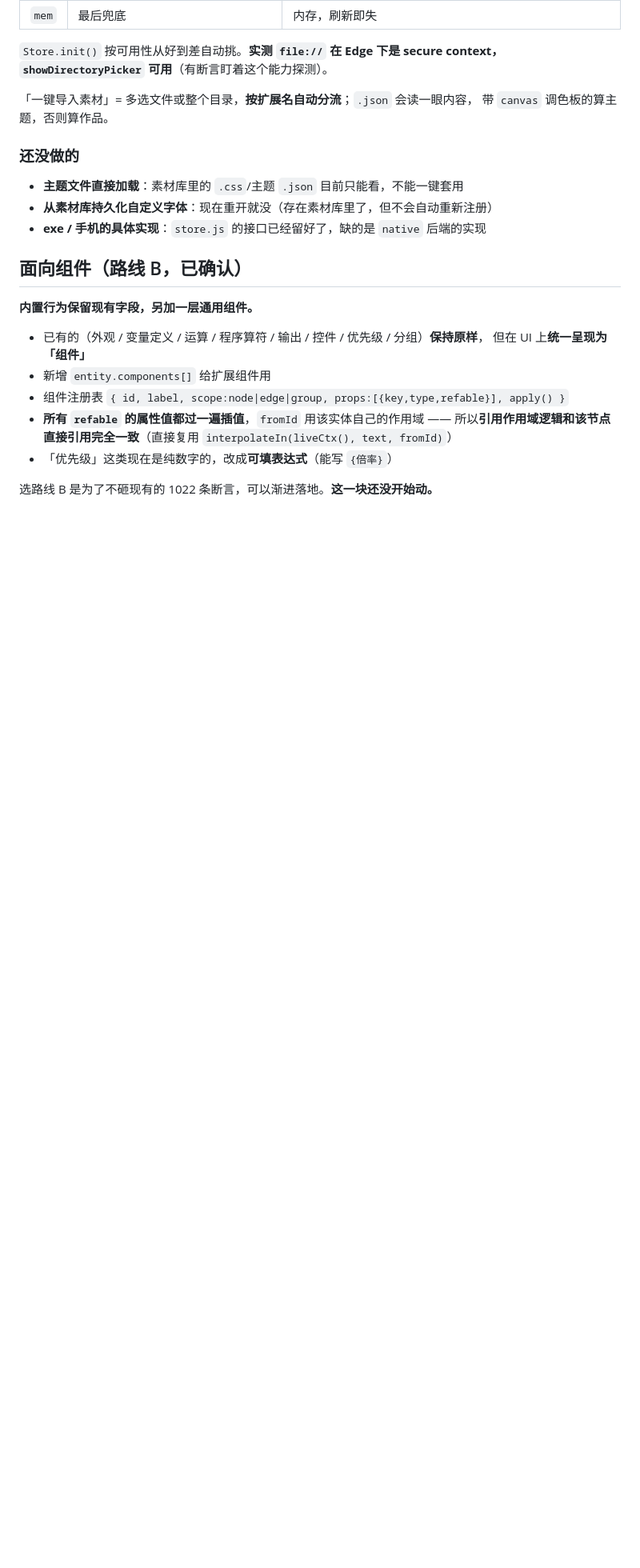
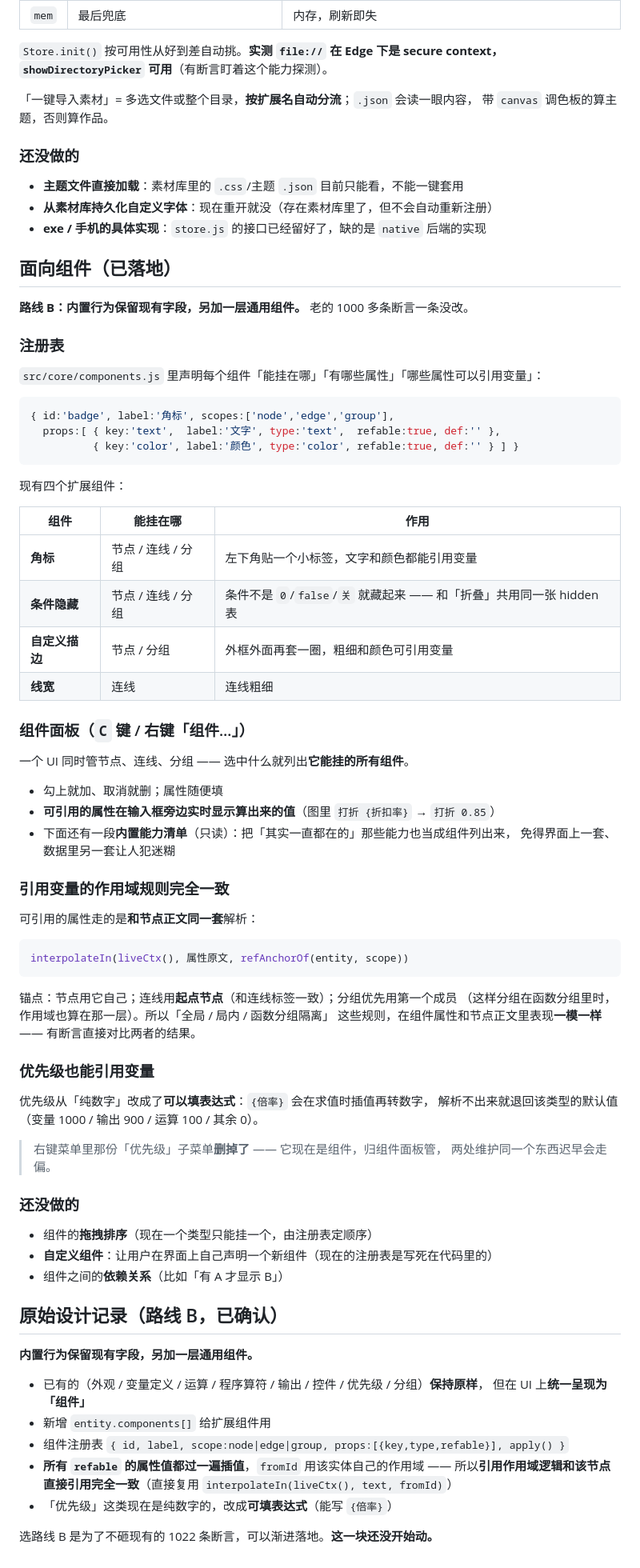
Before and after one commit to SGorgeous/Grapheon, a Markdown page: README.md, the part around one of its changes. Shown at 80% size. Drawn GitHub-style; blank space fills up the shorter version.

Commit message:
面向组件：组件注册表 + components[] 扩展层 + 组件面板（C）；优先级改为可引用变量的表达式

````diff
--- a/README.md
+++ b/README.md
@@ -862,7 +866,65 @@ user/
 - **从素材库持久化自定义字体**：现在重开就没（存在素材库里了，但不会自动重新注册）
 - **exe / 手机的具体实现**：`store.js` 的接口已经留好了，缺的是 `native` 后端的实现
 
-## 面向组件（路线 B，已确认）
+## 面向组件（已落地）
+
+**路线 B：内置行为保留现有字段，另加一层通用组件。** 老的 1000 多条断言一条没改。
+
+### 注册表
+
+`src/core/components.js` 里声明每个组件「能挂在哪」「有哪些属性」「哪些属性可以引用变量」：
+
+```js
+{ id:'badge', label:'角标', scopes:['node','edge','group'],
+  props:[ { key:'text',  label:'文字', type:'text',  refable:true, def:'' },
+          { key:'color', label:'颜色', type:'color', refable:true, def:'' } ] }
+```
+
+现有四个扩展组件：
+
+| 组件 | 能挂在哪 | 作用 |
+|---|---|---|
+| **角标** | 节点 / 连线 / 分组 | 左下角贴一个小标签，文字和颜色都能引用变量 |
+| **条件隐藏** | 节点 / 连线 / 分组 | 条件不是 `0`/`false`/`关` 就藏起来 —— 和「折叠」共用同一张 hidden 表 |
+| **自定义描边** | 节点 / 分组 | 外框外面再套一圈，粗细和颜色可引用变量 |
+| **线宽** | 连线 | 连线粗细 |
+
+### 组件面板（`C` 键 / 右键「组件…」）
+
+一个 UI 同时管节点、连线、分组 —— 选中什么就列出**它能挂的所有组件**。
+
+- 勾上就加、取消就删；属性随便填
+- **可引用的属性在输入框旁边实时显示算出来的值**（图里 `打折 {折扣率}` → `打折 0.85`）
+- 下面还有一段**内置能力清单**（只读）：把「其实一直都在的」那些能力也当成组件列出来，
+  免得界面上一套、数据里另一套让人犯迷糊
+
+### 引用变量的作用域规则完全一致
+
+可引用的属性走的是**和节点正文同一套**解析：
+
+```js
+interpolateIn(liveCtx(), 属性原文, refAnchorOf(entity, scope))
+```
+
+锚点：节点用它自己；连线用**起点节点**（和连线标签一致）；分组优先用第一个成员
+（这样分组在函数分组里时，作用域也算在那一层）。所以「全局 / 局内 / 函数分组隔离」
+这些规则，在组件属性和节点正文里表现**一模一样** —— 有断言直接对比两者的结果。
+
+### 优先级也能引用变量
+
+优先级从「纯数字」改成了**可以填表达式**：`{倍率}` 会在求值时插值再转数字，
+解析不出来就退回该类型的默认值（变量 1000 / 输出 900 / 运算 100 / 其余 0）。
+
+> 右键菜单里那份「优先级」子菜单**删掉了** —— 它现在是组件，归组件面板管，
+> 两处维护同一个东西迟早会走偏。
+
+### 还没做的
+
+- 组件的**拖拽排序**（现在一个类型只能挂一个，由注册表定顺序）
+- **自定义组件**：让用户在界面上自己声明一个新组件（现在的注册表是写死在代码里的）
+- 组件之间的**依赖关系**（比如「有 A 才显示 B」）
+
+## 原始设计记录（路线 B，已确认）
 
 **内置行为保留现有字段，另加一层通用组件。**
 
````
Also changed, not shown: other parts of README.md (+6 -2 lines), docs-components.png (added), 11 other files.
